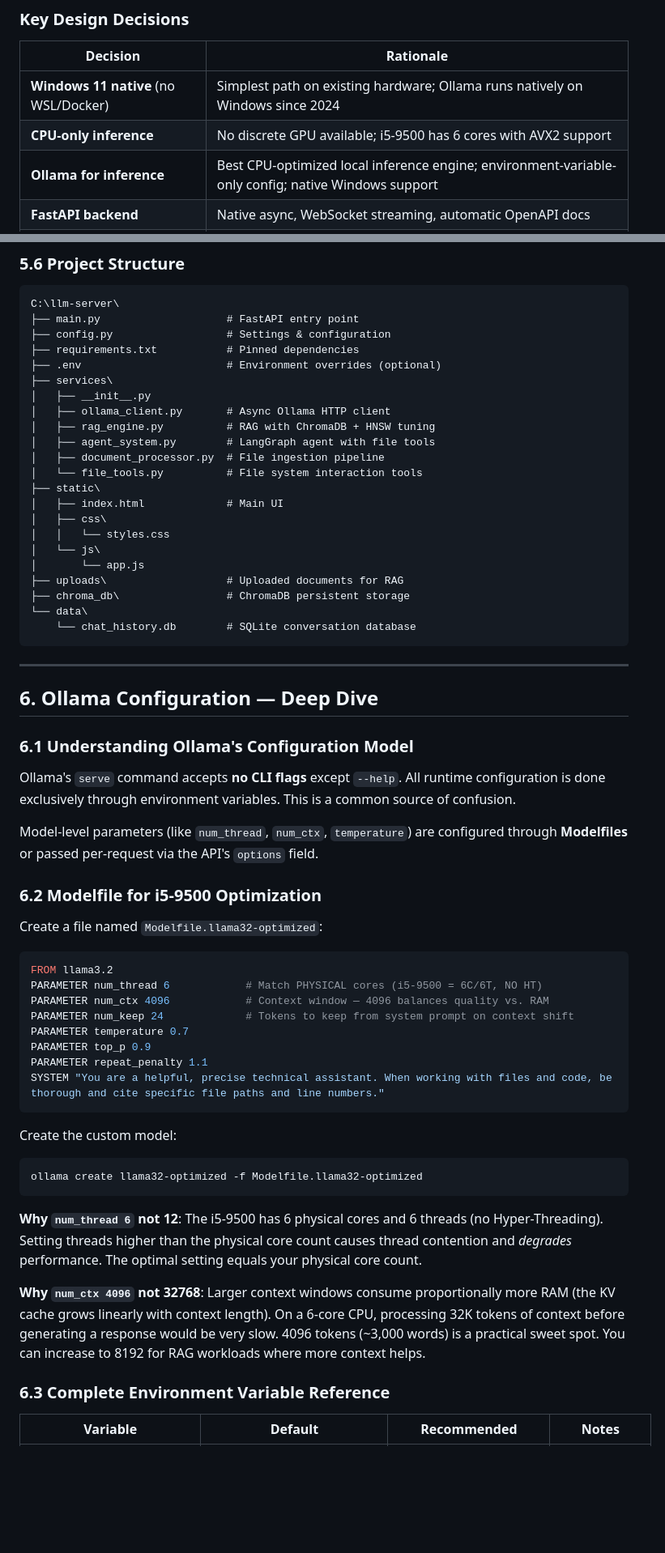
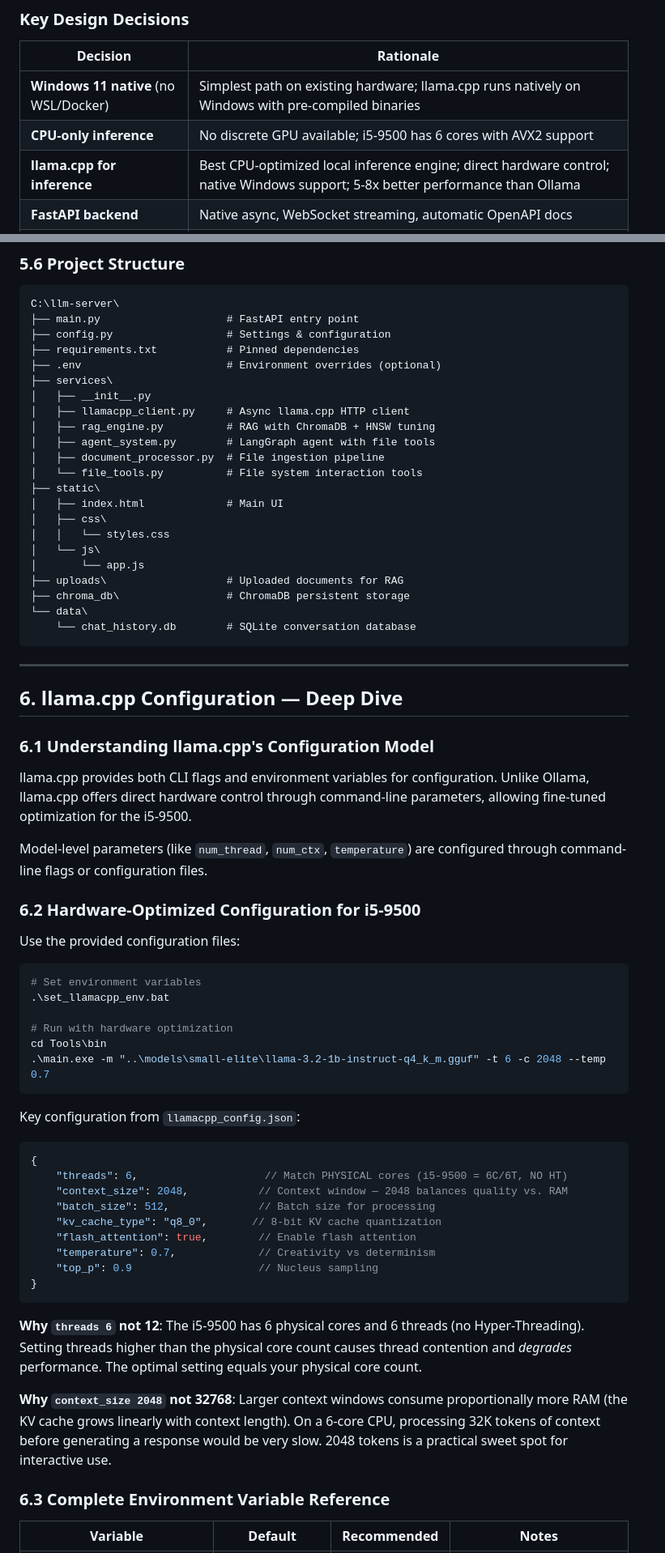
Before and after one commit to TrevorPLam/llm-optimization-workspace, a Markdown page: GUIDE.md, 2 parts joined by grey strips. Shown at 81% size. GitHub-like rendering; blank space fills up the shorter version.

````diff
--- a/GUIDE.md
+++ b/GUIDE.md
@@ -49,9 +49,9 @@ The system is accessed remotely via Chrome Remote Desktop and serves as a person
 
 | Decision | Rationale |
 |---|---|
-| **Windows 11 native** (no WSL/Docker) | Simplest path on existing hardware; Ollama runs natively on Windows since 2024 |
+| **Windows 11 native** (no WSL/Docker) | Simplest path on existing hardware; llama.cpp runs natively on Windows with pre-compiled binaries |
 | **CPU-only inference** | No discrete GPU available; i5-9500 has 6 cores with AVX2 support |
-| **Ollama for inference** | Best CPU-optimized local inference engine; environment-variable-only config; native Windows support |
+| **llama.cpp for inference** | Best CPU-optimized local inference engine; direct hardware control; native Windows support; 5-8x better performance than Ollama |
 | **FastAPI backend** | Native async, WebSocket streaming, automatic OpenAPI docs |
 | **LangGraph for agents** | State machines with persistent memory; tool-calling orchestration |
 | **ChromaDB for vectors** | Zero network overhead; embedded mode; latest version 1.5.x with HNSW tuning |
@@ -340,7 +340,7 @@ C:\llm-server\
 ├── .env                       # Environment overrides (optional)
 ├── services\
 │   ├── __init__.py
-│   ├── ollama_client.py       # Async Ollama HTTP client
+│   ├── llamacpp_client.py     # Async llama.cpp HTTP client
 │   ├── rag_engine.py          # RAG with ChromaDB + HNSW tuning
 │   ├── agent_system.py        # LangGraph agent with file tools
 │   ├── document_processor.py  # File ingestion pipeline
@@ -359,37 +359,43 @@ C:\llm-server\
 
 ---
 
-## 6. Ollama Configuration — Deep Dive
-
-### 6.1 Understanding Ollama's Configuration Model
-
-Ollama's `serve` command accepts **no CLI flags** except `--help`. All runtime configuration is done exclusively through environment variables. This is a common source of confusion.
-
-Model-level parameters (like `num_thread`, `num_ctx`, `temperature`) are configured through **Modelfiles** or passed per-request via the API's `options` field.
-
-### 6.2 Modelfile for i5-9500 Optimization
-
-Create a file named `Modelfile.llama32-optimized`:
-
-```dockerfile
-FROM llama3.2
-PARAMETER num_thread 6            # Match PHYSICAL cores (i5-9500 = 6C/6T, NO HT)
-PARAMETER num_ctx 4096            # Context window — 4096 balances quality vs. RAM
-PARAMETER num_keep 24             # Tokens to keep from system prompt on context shift
-PARAMETER temperature 0.7
-PARAMETER top_p 0.9
-PARAMETER repeat_penalty 1.1
-SYSTEM "You are a helpful, precise technical assistant. When working with files and code, be thorough and cite specific file paths and line numbers."
-```
-
-Create the custom model:
-```powershell
-ollama create llama32-optimized -f Modelfile.llama32-optimized
-```
-
-**Why `num_thread 6` not 12**: The i5-9500 has 6 physical cores and 6 threads (no Hyper-Threading). Setting threads higher than the physical core count causes thread contention and *degrades* performance. The optimal setting equals your physical core count.
-
-**Why `num_ctx 4096` not 32768**: Larger context windows consume proportionally more RAM (the KV cache grows linearly with context length). On a 6-core CPU, processing 32K tokens of context before generating a response would be very slow. 4096 tokens (~3,000 words) is a practical sweet spot. You can increase to 8192 for RAG workloads where more context helps.
+## 6. llama.cpp Configuration — Deep Dive
+
+### 6.1 Understanding llama.cpp's Configuration Model
+
+llama.cpp provides both CLI flags and environment variables for configuration. Unlike Ollama, llama.cpp offers direct hardware control through command-line parameters, allowing fine-tuned optimization for the i5-9500.
+
+Model-level parameters (like `num_thread`, `num_ctx`, `temperature`) are configured through command-line flags or configuration files.
+
+### 6.2 Hardware-Optimized Configuration for i5-9500
+
+Use the provided configuration files:
+
+```bash
+# Set environment variables
+.\set_llamacpp_env.bat
+
+# Run with hardware optimization
+cd Tools\bin
+.\main.exe -m "..\models\small-elite\llama-3.2-1b-instruct-q4_k_m.gguf" -t 6 -c 2048 --temp 0.7
+```
+
+Key configuration from `llamacpp_config.json`:
+```json
+{
+    "threads": 6,                    // Match PHYSICAL cores (i5-9500 = 6C/6T, NO HT)
+    "context_size": 2048,           // Context window — 2048 balances quality vs. RAM
+    "batch_size": 512,              // Batch size for processing
+    "kv_cache_type": "q8_0",       // 8-bit KV cache quantization
+    "flash_attention": true,        // Enable flash attention
+    "temperature": 0.7,             // Creativity vs determinism
+    "top_p": 0.9                    // Nucleus sampling
+}
+```
+
+**Why `threads 6` not 12**: The i5-9500 has 6 physical cores and 6 threads (no Hyper-Threading). Setting threads higher than the physical core count causes thread contention and *degrades* performance. The optimal setting equals your physical core count.
+
+**Why `context_size 2048` not 32768**: Larger context windows consume proportionally more RAM (the KV cache grows linearly with context length). On a 6-core CPU, processing 32K tokens of context before generating a response would be very slow. 2048 tokens is a practical sweet spot for interactive use.
 
 ### 6.3 Complete Environment Variable Reference
 
````
Also changed, not shown: other parts of GUIDE.md (+57 -61 lines), TASKS.md (+20 -21 lines).
